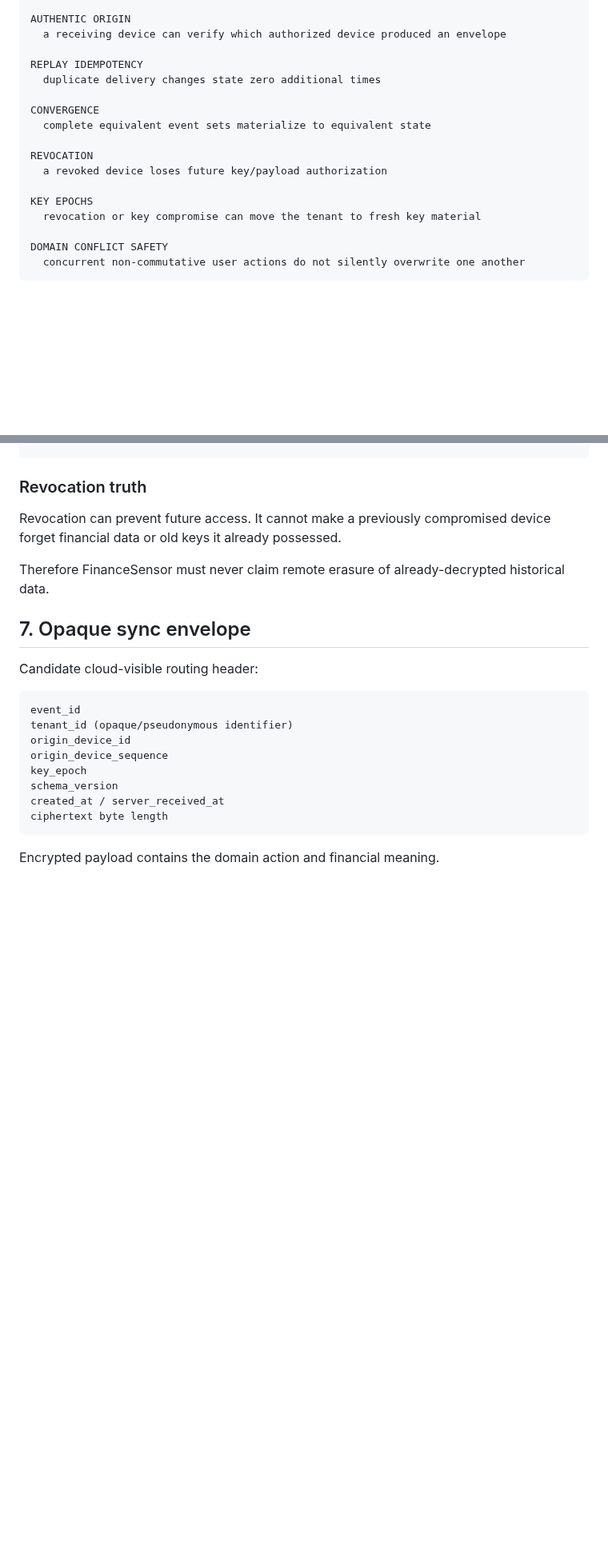
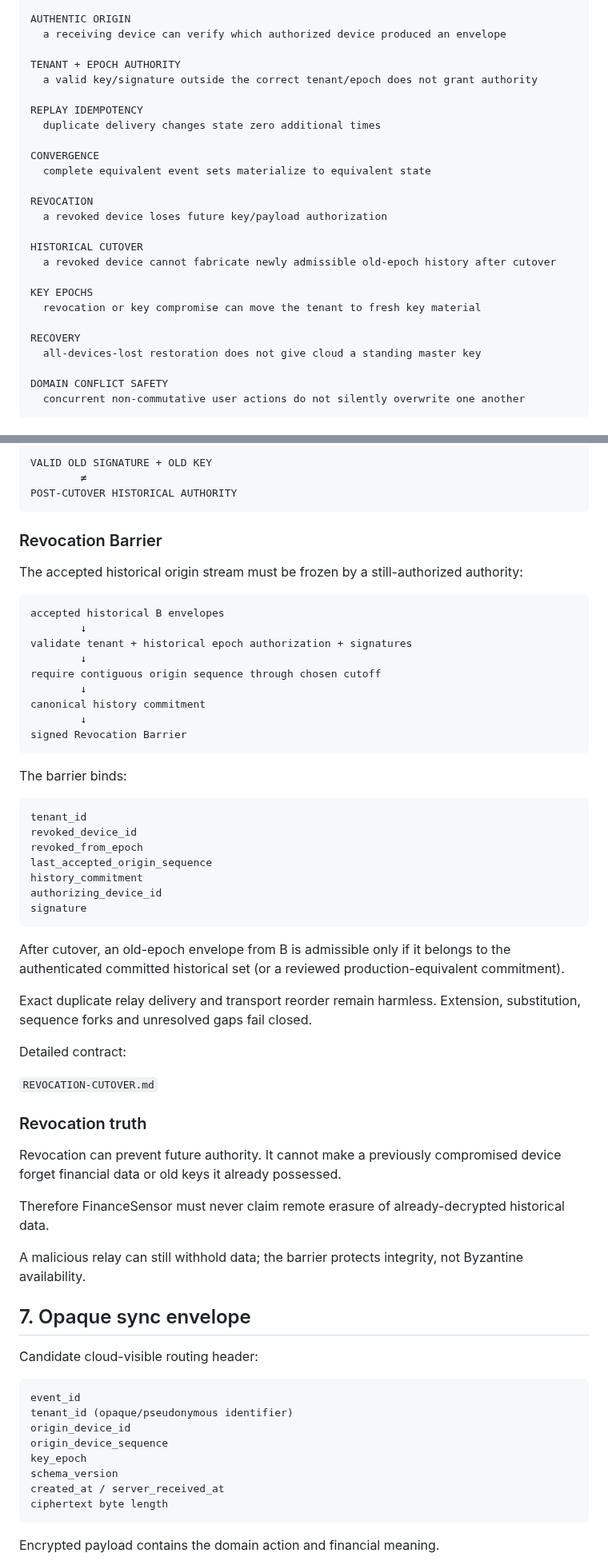
Before and after one commit to Em3rc0d/FinanceSensor, a Markdown page: mk0/04-architecture/PERIPHERAL-NERVOUS-SYSTEM.md, 2 parts joined by grey strips. Shown at 80% size. GitHub-like rendering; blank space fills up the shorter version.

````diff
--- a/mk0/04-architecture/PERIPHERAL-NERVOUS-SYSTEM.md
+++ b/mk0/04-architecture/PERIPHERAL-NERVOUS-SYSTEM.md
@@ -38,6 +38,9 @@ INTEGRITY
 AUTHENTIC ORIGIN
   a receiving device can verify which authorized device produced an envelope
 
+TENANT + EPOCH AUTHORITY
+  a valid key/signature outside the correct tenant/epoch does not grant authority
+
 REPLAY IDEMPOTENCY
   duplicate delivery changes state zero additional times
 
@@ -47,8 +50,14 @@ CONVERGENCE
 REVOCATION
   a revoked device loses future key/payload authorization
 
+HISTORICAL CUTOVER
+  a revoked device cannot fabricate newly admissible old-epoch history after cutover
+
 KEY EPOCHS
   revocation or key compromise can move the tenant to fresh key material
+
+RECOVERY
+  all-devices-lost restoration does not give cloud a standing master key
 
 DOMAIN CONFLICT SAFETY
   concurrent non-commutative user actions do not silently overwrite one another
@@ -158,8 +190,52 @@ new envelopes use epoch N+1
+```text
+VALID OLD SIGNATURE + OLD KEY
+        ≠
+POST-CUTOVER HISTORICAL AUTHORITY
+```
+
+### Revocation Barrier
+
+The accepted historical origin stream must be frozen by a still-authorized authority:
+
+```text
+accepted historical B envelopes
+        ↓
+validate tenant + historical epoch authorization + signatures
+        ↓
+require contiguous origin sequence through chosen cutoff
+        ↓
+canonical history commitment
+        ↓
+signed Revocation Barrier
+```
+
+The barrier binds:
+
+```text
+tenant_id
+revoked_device_id
+revoked_from_epoch
+last_accepted_origin_sequence
+history_commitment
+authorizing_device_id
+signature
+```
+
+After cutover, an old-epoch envelope from B is admissible only if it belongs to the authenticated committed historical set (or a reviewed production-equivalent commitment).
+
+Exact duplicate relay delivery and transport reorder remain harmless. Extension, substitution, sequence forks and unresolved gaps fail closed.
+
+Detailed contract:
+
+`REVOCATION-CUTOVER.md`
+
 ### Revocation truth
 
-Revocation can prevent future access. It cannot make a previously compromised device forget financial data or old keys it already possessed.
+Revocation can prevent future authority. It cannot make a previously compromised device forget financial data or old keys it already possessed.
 
 Therefore FinanceSensor must never claim remote erasure of already-decrypted historical data.
+
+A malicious relay can still withhold data; the barrier protects integrity, not Byzantine availability.
 
 ## 7. Opaque sync envelope
 
````
Also changed, not shown: other parts of mk0/04-architecture/PERIPHERAL-NERVOUS-SYSTEM.md (+98 -35 lines).
